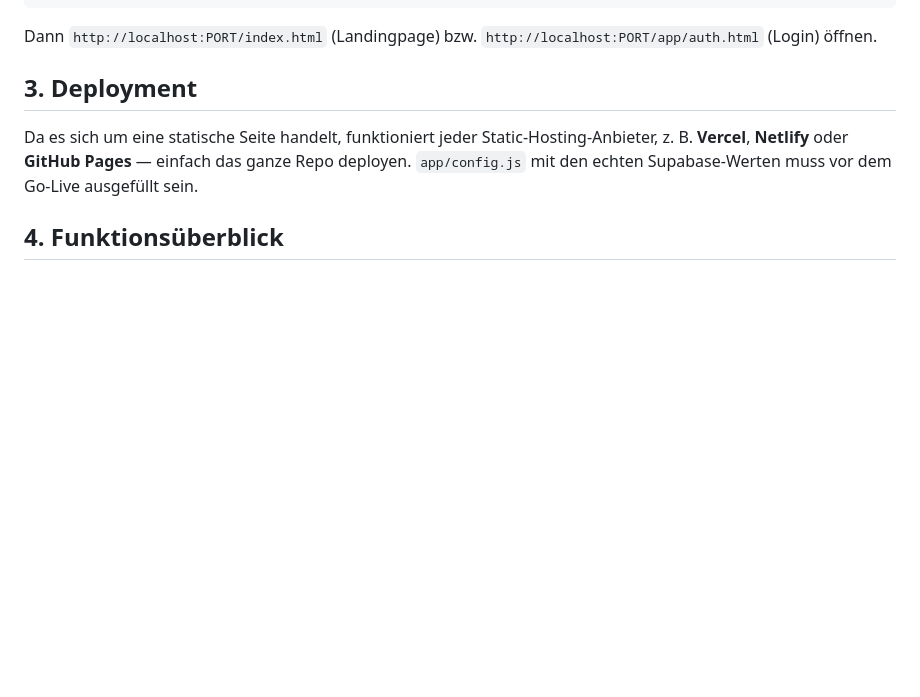
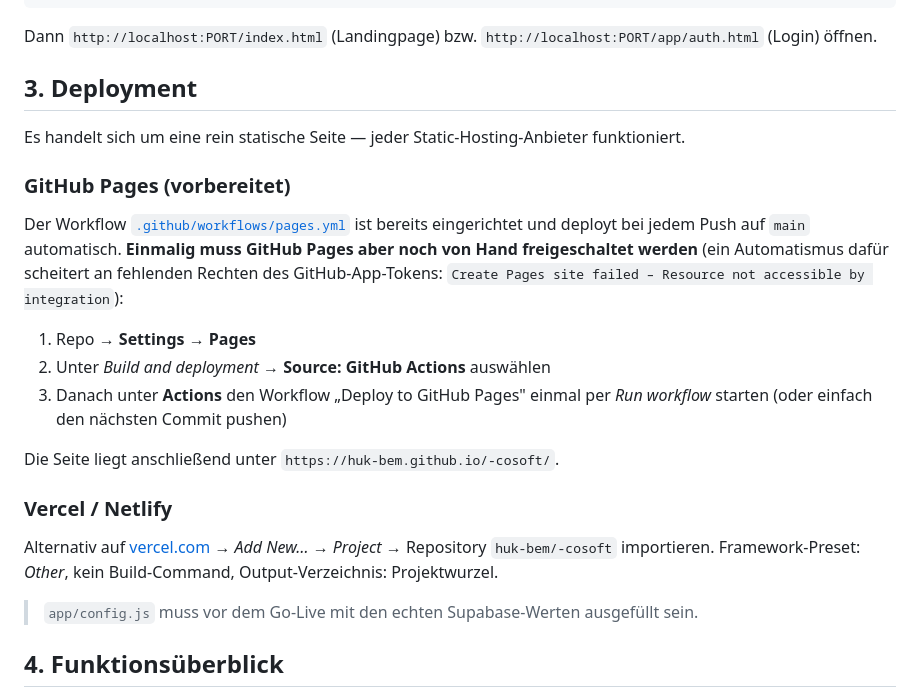
Before and after one commit to huk-bem/cosoft, a Markdown page: README.md, the part around the change. Drawn GitHub-style; blank space fills up the shorter version.

Commit message:
README: Deployment-Anleitung fuer GitHub Pages und Vercel praezisiert
Co-Authored-By: Claude Opus 5 <noreply@anthropic.com>
Claude-Session: https://claude.ai/code/session_014EPDfeoCEkjVZbVbakdJU1

```diff
--- a/README.md
+++ b/README.md
@@ -64,9 +64,28 @@ Dann `http://localhost:PORT/index.html` (Landingpage) bzw.
 
 ## 3. Deployment
 
-Da es sich um eine statische Seite handelt, funktioniert jeder Static-Hosting-Anbieter, z. B.
-**Vercel**, **Netlify** oder **GitHub Pages** — einfach das ganze Repo deployen. `app/config.js`
-mit den echten Supabase-Werten muss vor dem Go-Live ausgefüllt sein.
+Es handelt sich um eine rein statische Seite — jeder Static-Hosting-Anbieter funktioniert.
+
+### GitHub Pages (vorbereitet)
+
+Der Workflow [`.github/workflows/pages.yml`](.github/workflows/pages.yml) ist bereits eingerichtet
+und deployt bei jedem Push auf `main` automatisch. **Einmalig muss GitHub Pages aber noch von Hand
+freigeschaltet werden** (ein Automatismus dafür scheitert an fehlenden Rechten des GitHub-App-Tokens:
+`Create Pages site failed – Resource not accessible by integration`):
+
+1. Repo → **Settings** → **Pages**
+2. Unter *Build and deployment* → **Source: GitHub Actions** auswählen
+3. Danach unter **Actions** den Workflow „Deploy to GitHub Pages" einmal per *Run workflow* starten
+   (oder einfach den nächsten Commit pushen)
+
+Die Seite liegt anschließend unter `https://huk-bem.github.io/-cosoft/`.
+
+### Vercel / Netlify
+
+Alternativ auf [vercel.com](https://vercel.com) → *Add New… → Project* → Repository `huk-bem/-cosoft`
+importieren. Framework-Preset: *Other*, kein Build-Command, Output-Verzeichnis: Projektwurzel.
+
+> `app/config.js` muss vor dem Go-Live mit den echten Supabase-Werten ausgefüllt sein.
 
 ## 4. Funktionsüberblick
 
```
